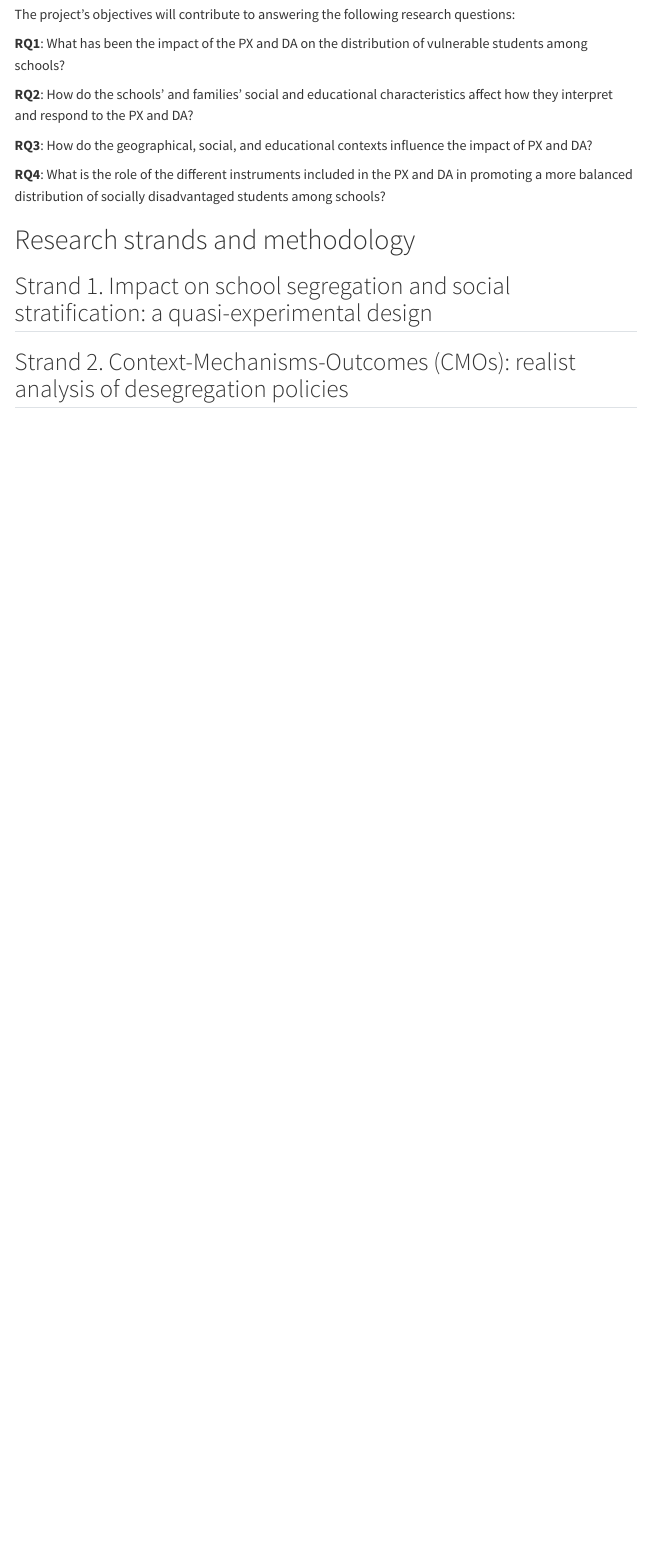
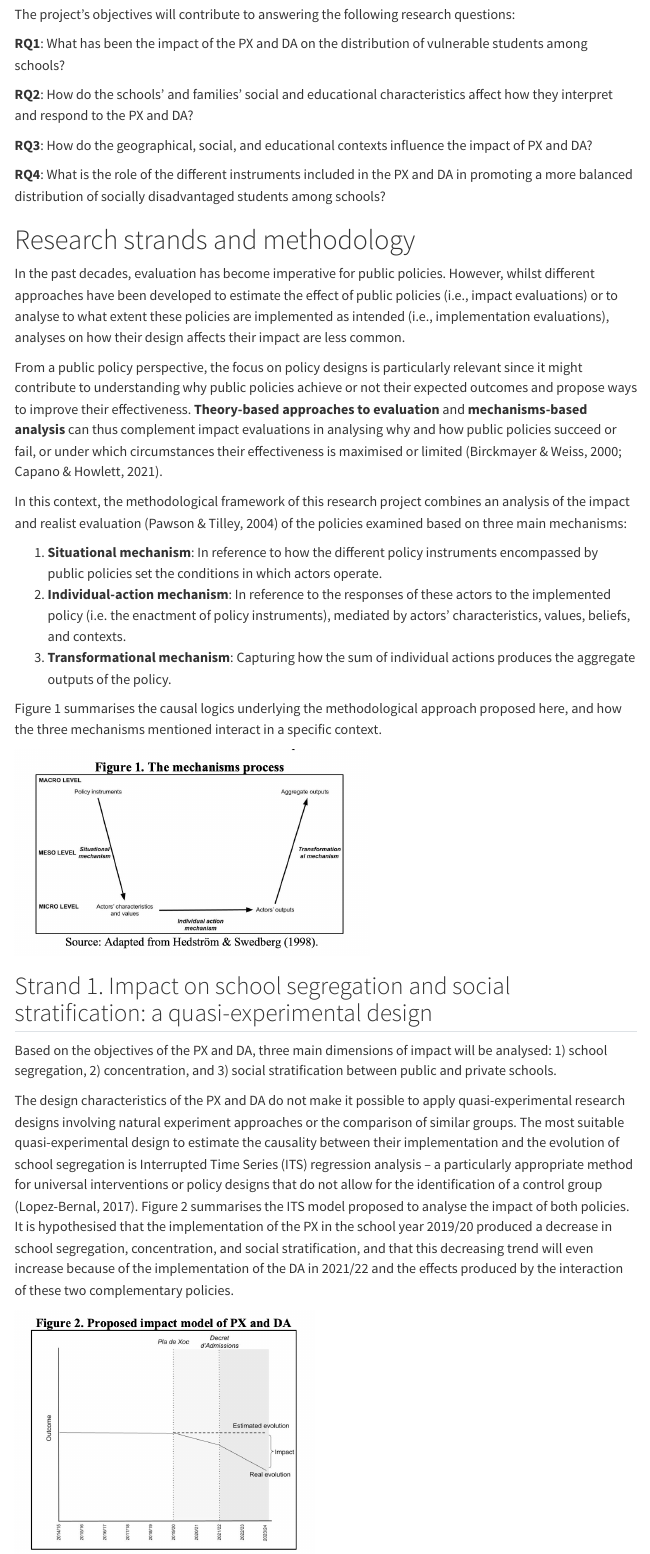
Before and after one commit to azancajo/desegpol, a Quarto document (about.qmd): the page in a window 1100 px wide, from 1260 px down. Rendered offline with R 4.5, knitr and Pandoc in place of Quarto, with nearby package versions; menus at the side of the page are left out.

Commit message:
new commit

```diff
--- a/about.qmd
+++ b/about.qmd
@@ -36,5 +36,22 @@ The project’s objectives will contribute to answering the following research q
 
 # Research strands and methodology
 
+In the past decades, evaluation has become imperative for public policies. However, whilst different approaches have been developed to estimate the effect of public policies (i.e., impact evaluations) or to analyse to what extent these policies are implemented as intended (i.e., implementation evaluations), analyses on how their design affects their impact are less common.
+
+From a public policy perspective, the focus on policy designs is particularly relevant since it might contribute to understanding why public policies achieve or not their expected outcomes and propose ways to improve their effectiveness. **Theory-based approaches to evaluation** and **mechanisms-based analysis** can thus complement impact evaluations in analysing why and how public policies succeed or fail, or under which circumstances their effectiveness is maximised or limited (Birckmayer & Weiss, 2000; Capano & Howlett, 2021).
+
+In this context, the methodological framework of this research project combines an analysis of the impact and realist evaluation (Pawson & Tilley, 2004) of the policies examined based on three main mechanisms:
+
+1.  **Situational mechanism**: In reference to how the different policy instruments encompassed by public policies set the conditions in which actors operate.
+2.  **Individual-action mechanism**: In reference to the responses of these actors to the implemented policy (i.e. the enactment of policy instruments), mediated by actors’ characteristics, values, beliefs, and contexts.
+3.  **Transformational mechanism**: Capturing how the sum of individual actions produces the aggregate outputs of the policy.
+
+Figure 1 summarises the causal logics underlying the methodological approach proposed here, and how the three mechanisms mentioned interact in a specific context.
+
+![](images/Screenshot%202024-10-03%20at%2012.41.07.png){fig-align="center" width="430"}
+
 ## Strand 1. Impact on school segregation and social stratification: a quasi-experimental design
 
+Based on the objectives of the PX and DA, three main dimensions of impact will be analysed: 1) school segregation, 2) concentration, and 3) social stratification between public and private schools.
+
+The design characteristics of the PX and DA do not make it possible to apply quasi-experimental research designs involving natural experiment approaches or the comparison of similar groups. The most suitable quasi-experimental design to estimate the causality between their implementation and the evolution of school segregation is Interrupted Time Series (ITS) regression analysis – a particularly appropriate method for universal interventions or policy designs that do not allow for the identification of a control group (Lopez-Bernal, 2017). Figure 2 summarises the ITS model proposed to analyse the impact of both policies. It is hypothesised that the implementation of the PX in the school year 2019/20 produced a decrease in school segregation, concentration, and social stratification, and that this decreasing trend will even increase because of the implementation of the DA in 2021/22 and the effects produced by the interaction of these two complementary policies.
```
Also changed, not shown: docs/search.json, images/Screenshot 2024-10-03 at 12.41.07.png (added), images/Screenshot 2024-10-03 at 12.44.01-01.png (added), images/Screenshot 2024-10-03 at 12.44.01.png (added), about.qmd (15 more changed lines), 3 other files.
